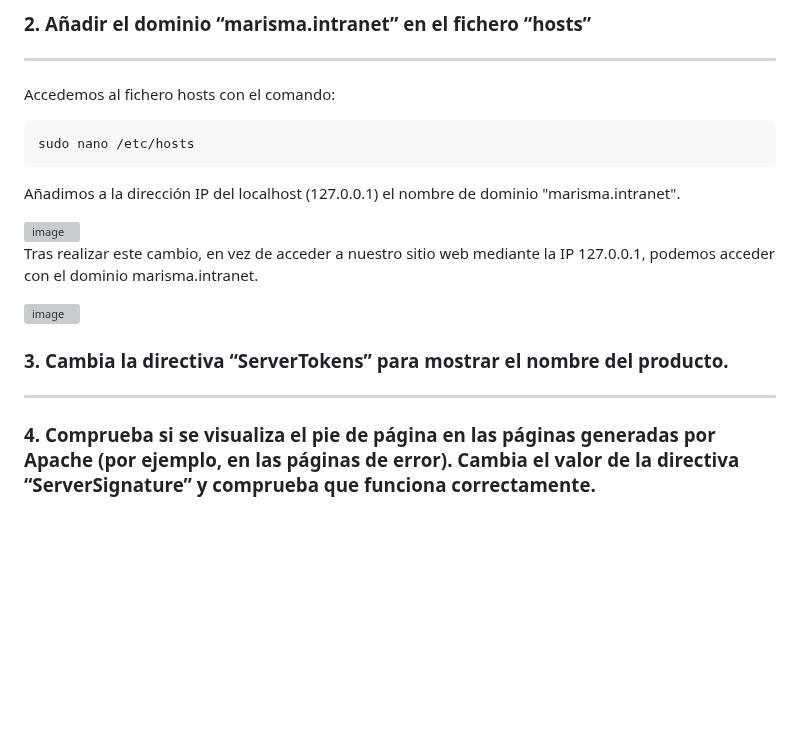
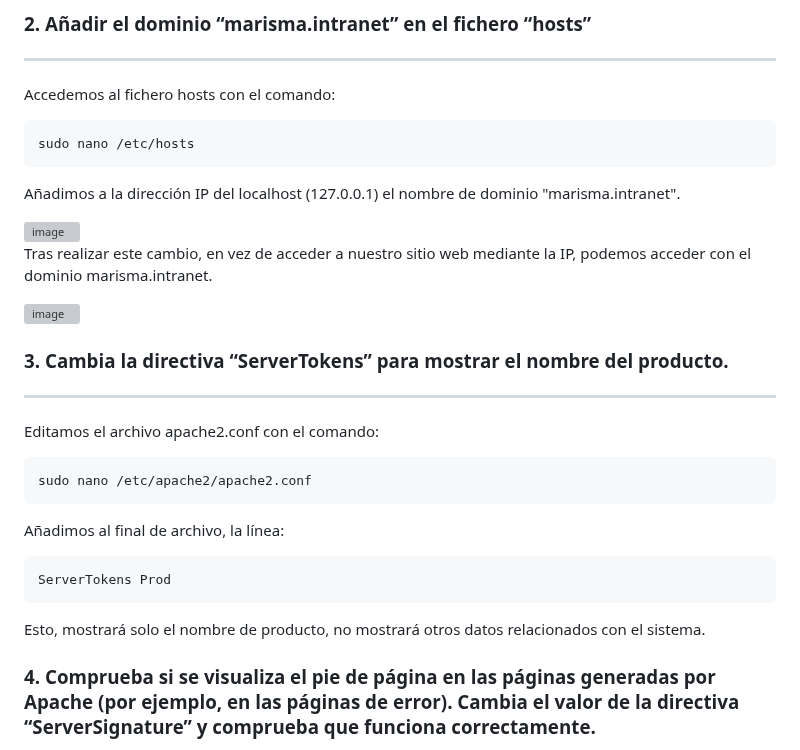
Before and after one commit to Rdrgz24/SRI_2ASIR, a Markdown page: TEMA_1_SERVIDORES_WEB/Actividad_2_Configuracion_Basica_Apache/README.md, the part around the change. GitHub-like rendering; blank space fills up the shorter version; grey boxes are pictures that could not be loaded.

````diff
--- a/TEMA_1_SERVIDORES_WEB/Actividad_2_Configuracion_Basica_Apache/README.md
+++ b/TEMA_1_SERVIDORES_WEB/Actividad_2_Configuracion_Basica_Apache/README.md
@@ -37,12 +37,24 @@ Añadimos a la dirección IP del localhost (127.0.0.1) el nombre de dominio "mar
 
 <img width="580" height="237" alt="image" src="https://github.com/user-attachments/assets/6a9c8a52-0a44-4bf5-8062-bd375a5d580d" />
 
-Tras realizar este cambio, en vez de acceder a nuestro sitio web mediante la IP 127.0.0.1, podemos acceder con el dominio marisma.intranet.
+Tras realizar este cambio, en vez de acceder a nuestro sitio web mediante la IP, podemos acceder con el dominio marisma.intranet.
 
 <img width="440" height="168" alt="image" src="https://github.com/user-attachments/assets/e8fab724-55e0-4c8b-b5a1-e3511e3f7980" />
 
 ### 3. Cambia la directiva “ServerTokens” para mostrar el nombre del producto.
 -----------------------------------------------
+Editamos el archivo apache2.conf con el comando:
+```
+sudo nano /etc/apache2/apache2.conf
+```
+
+Añadimos al final de archivo, la línea:
+```
+ServerTokens Prod
+```
+
+Esto, mostrará solo el nombre de producto, no mostrará otros datos relacionados con el sistema.
+
 
 ### 4. Comprueba si se visualiza el pie de página en las páginas generadas por Apache (por ejemplo, en las páginas de error). Cambia el valor de la directiva “ServerSignature” y comprueba que funciona correctamente.
 -----------------------------------------------
````
